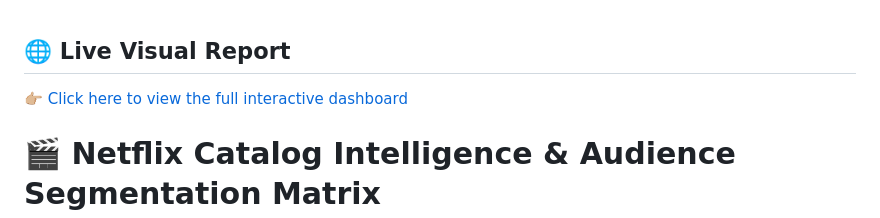
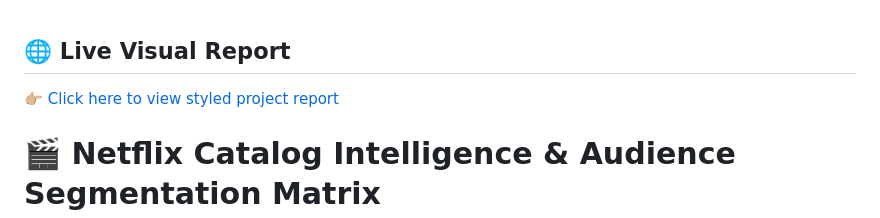
Before and after one commit to amritha-2005/Netflix-Catalog-Intelligence, a Markdown page: README.md, the part around the change. Rendered like a GitHub page.

```diff
--- a/README.md
+++ b/README.md
@@ -1,5 +1,5 @@
 ## 🌐 Live Visual Report
-👉🏼 [Click here to view the full interactive dashboard](https://amritha-2005.github.io/Netflix-Catalog-Intelligence/)
+👉🏼 [Click here to view styled project report](https://amritha-2005.github.io/Netflix-Catalog-Intelligence/)
 # 🎬 Netflix Catalog Intelligence & Audience Segmentation Matrix
 
 > A multi-dimensional analysis of Netflix catalog composition across format, runtime, quality rating, demographic classification, and genre distribution.
```
